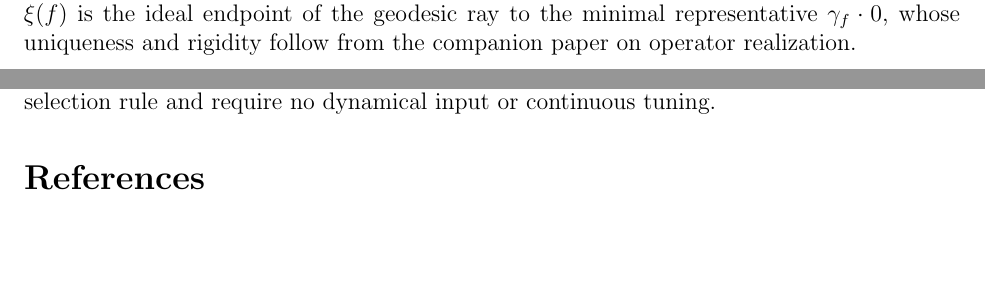
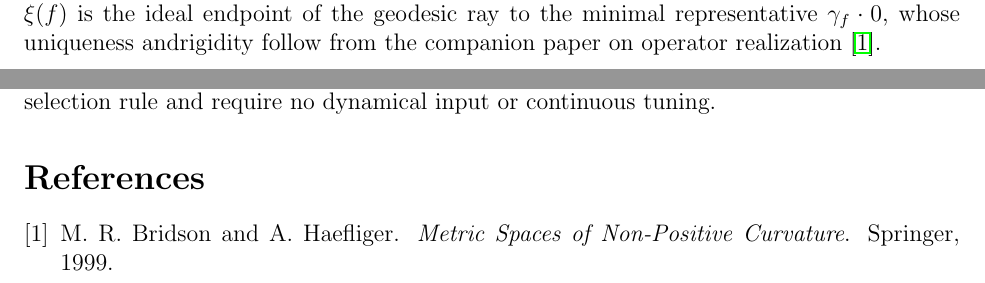
Before and after one commit to drmlgentry/hyperbolic-flavor-geometry, a LaTeX paper (papers/paper4-mixing/paper4.tex): two parts of pages 1 and 3 of 3, joined at a grey line, cut so that both start at the same text, the shorter picture padded with empty space. Compiled offline with pdfLaTeX.

Commit message:
Fix paper6 hyperref, paper4 bdry macro and citations

```diff
--- a/papers/paper4-mixing/paper4.tex
+++ b/papers/paper4-mixing/paper4.tex
@@ -20,6 +20,7 @@
 \newcommand{\GammaG}{\Gamma}
 \newcommand{\U}{\mathrm{U}}
 \newcommand{\calH}{\mathcal{H}}
+\newcommand{\bdry}{\partial\mathbb{H}^3}
 \newcommand{\calHS}{\mathcal{H}_S}
 \newcommand{\calHT}{\mathcal{H}_T}
 
@@ -70,8 +71,7 @@ Each fermion flavor $f\in F$ is assigned a unique boundary direction
 $\xi(f)\in\bdry$ by a deterministic, discrete selection rule: the image
 $\Xi=\{\xi(f):f\in F\}$ is finite, and the assignment is locally rigid.
 One concrete realization: $\xi(f)$ is the ideal endpoint of the geodesic
-ray to the minimal representative $\gamma_f\cdot0$, whose uniqueness and
-rigidity follow from the companion paper on operator realization.
+ray to the minimal representative $\gamma_f\cdot0$, whose uniqueness andrigidity follow from the companion paper on operator realization~\cite{bridsonhaefliger}.
 \end{assumption}
 
 \section{Boundary Hilbert Space and Localized States}
```
Also changed, not shown: papers/paper6-shapespace/paper6.tex (+1 -2 lines), 1 other file.
